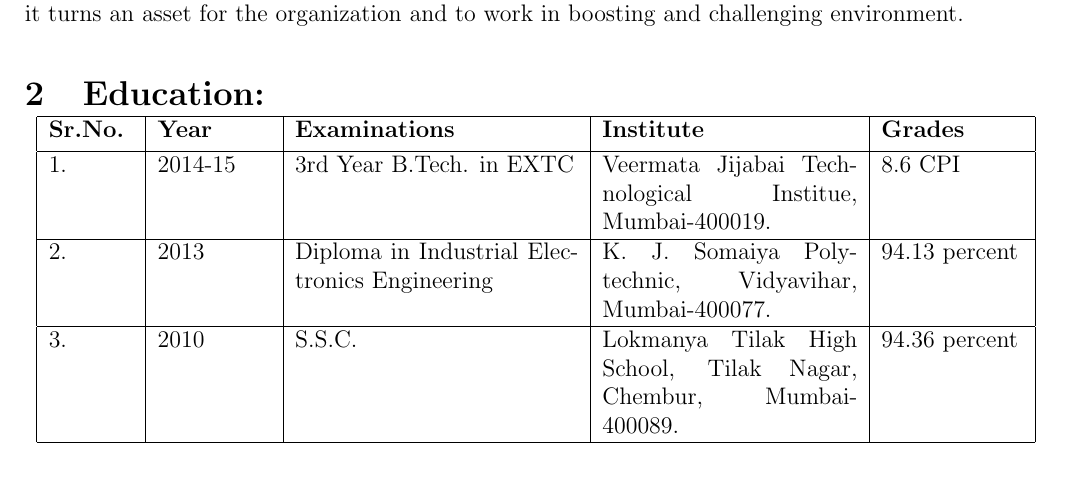
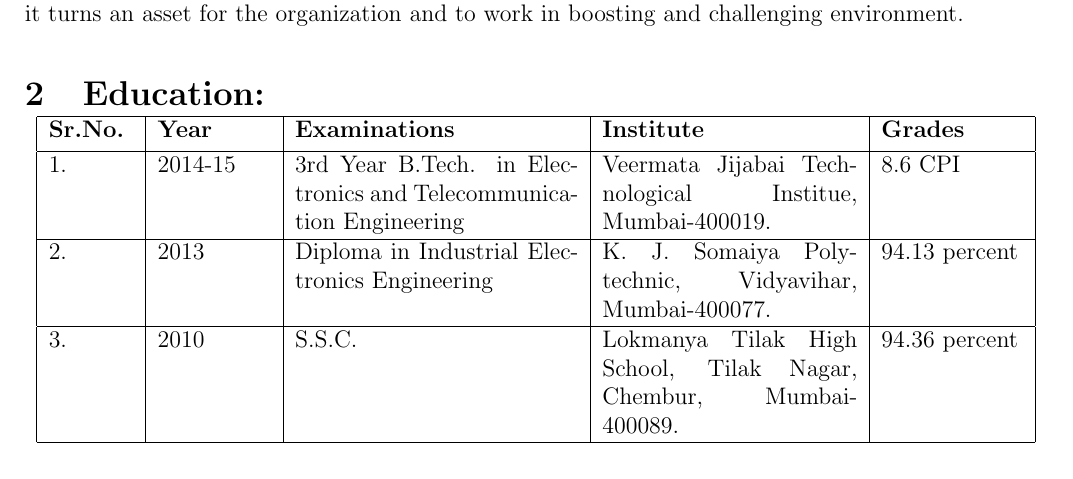
Before and after one commit to omkarmohite/omkarmohite_Resume, a LaTeX CV (omkarmohite_Resume/omkarmohite_Resume.tex): part of page 1 of 3, cut so that both start at the same text. Compiled offline with pdfLaTeX.

Commit message:
14th commit-some minor errors solved

```diff
--- a/omkarmohite_Resume/omkarmohite_Resume.tex
+++ b/omkarmohite_Resume/omkarmohite_Resume.tex
@@ -32,7 +32,7 @@
 		\hline
 		\textbf{Sr.No.} & \textbf{Year} & \textbf{Examinations} & \textbf{Institute} & \textbf{Grades}\\ [0.5ex]
 		\hline
-		1. & 2014-15 &3rd Year B.Tech. in EXTC & Veermata Jijabai Technological Institue, Mumbai-400019. & 8.6 CPI \\
+		1. & 2014-15 &3rd Year B.Tech. in Electronics and Telecommunication Engineering & Veermata Jijabai Technological Institue, Mumbai-400019. & 8.6 CPI \\
 		\hline
 		2. & 2013 & Diploma in Industrial Electronics Engineering & K. J. Somaiya Polytechnic, Vidyavihar, Mumbai-400077.& 94.13 percent \\
 		\hline
```
Also changed, not shown: omkarmohite_Resume/omkarmohite_Resume.pdf, 2 other files.
